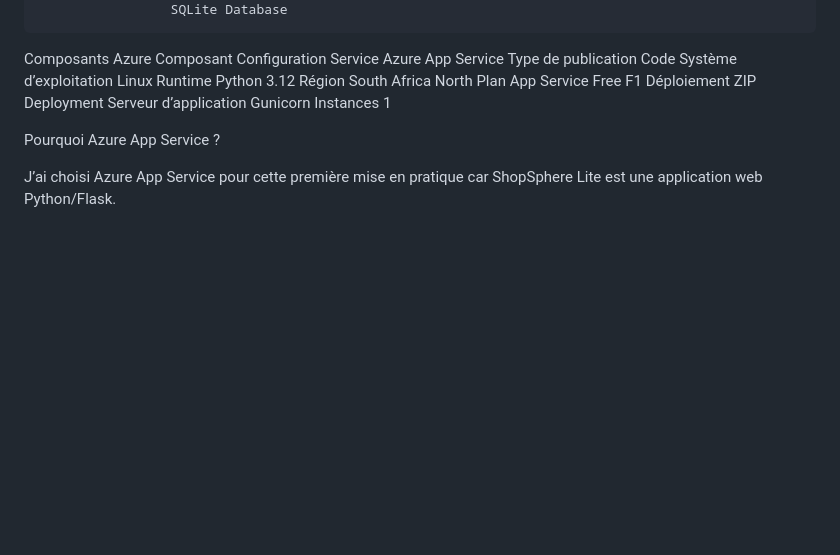
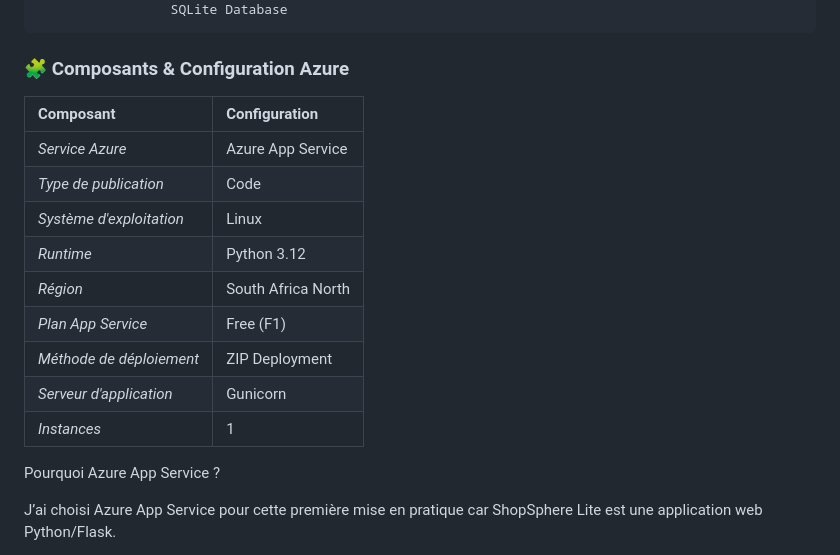
Before and after one commit to FrancescaYE/shopsphere-lite, a Markdown page: README.md, the part around the change. Rendered like a GitHub page; blank space fills up the shorter version.

```diff
--- a/README.md
+++ b/README.md
@@ -59,16 +59,19 @@ Architecture
                             ▼
                      SQLite Database
 
-Composants Azure            Composant	Configuration
-Service	                      Azure App Service
-Type de publication	           Code
-Système d’exploitation         Linux
-Runtime	                       Python 3.12
-Région	                       South Africa North
-Plan App Service	             Free F1
-Déploiement                  	ZIP Deployment
-Serveur d’application	        Gunicorn
-Instances                   	1
+### 🧩 Composants & Configuration Azure
+
+| Composant | Configuration |
+| :--- | :--- |
+| *Service Azure* | Azure App Service |
+| *Type de publication* | Code |
+| *Système d'exploitation* | Linux |
+| *Runtime* | Python 3.12 |
+| *Région* | South Africa North |
+| *Plan App Service* | Free (F1) |
+| *Méthode de déploiement* | ZIP Deployment |
+| *Serveur d'application* | Gunicorn |
+| *Instances* | 1 |
 
 Pourquoi Azure App Service ?
 
```
